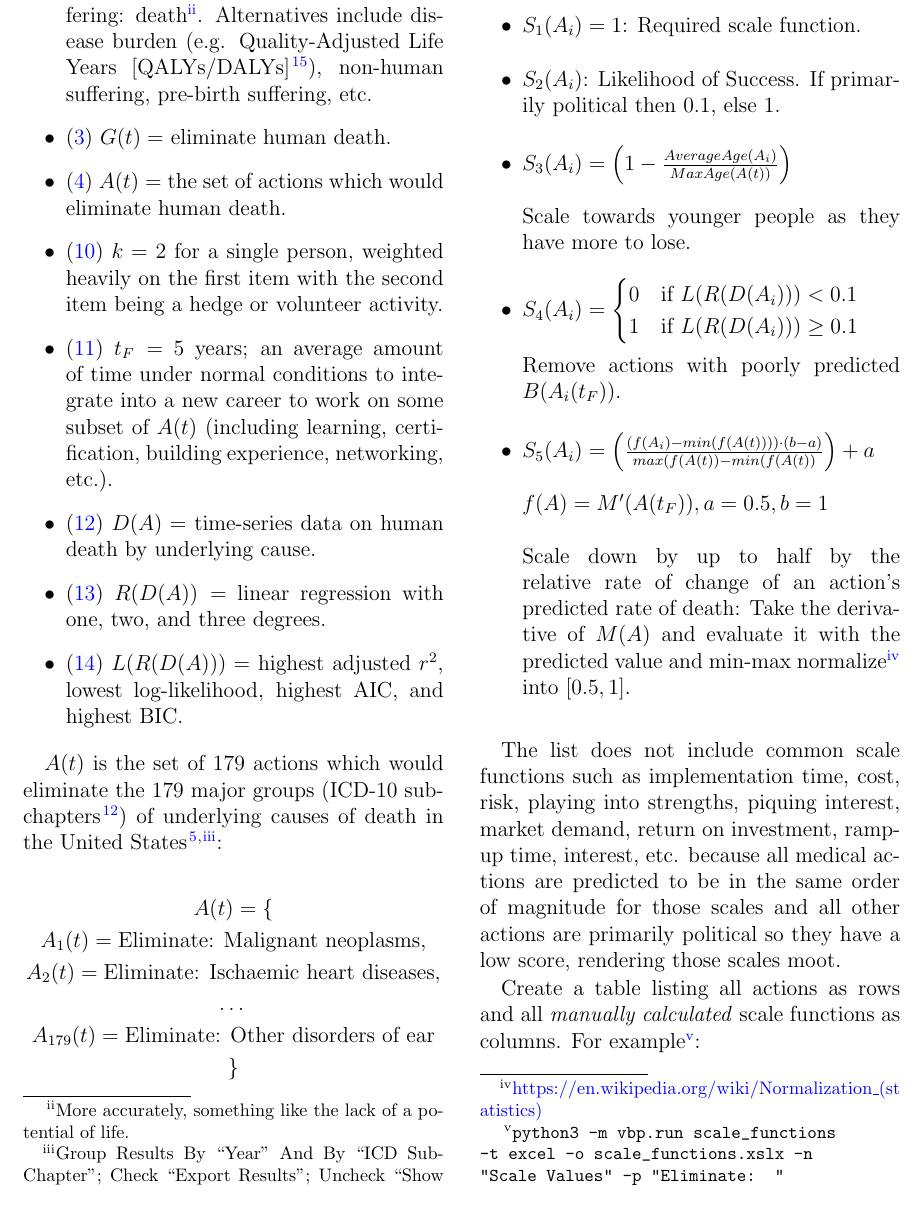
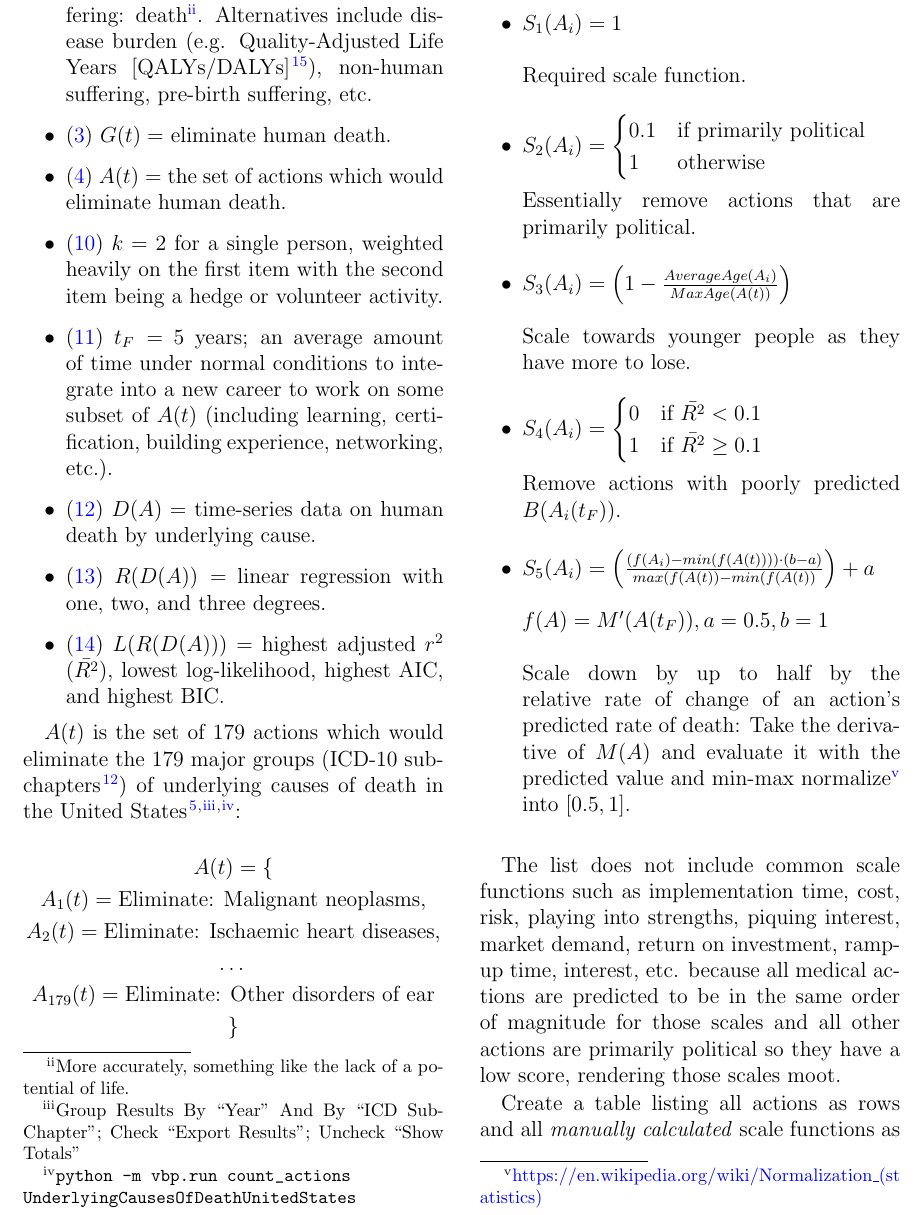
Before and after one commit to freeradical13/ValueBasedPrioritization, a LaTeX paper (value_based_prioritization.tex): part of page 3 of 5, cut so that both start at the same text. Compiled offline with pdfLaTeX.

Commit message:
Update README

```diff
--- a/value_based_prioritization.tex
+++ b/value_based_prioritization.tex
@@ -399,10 +399,10 @@ First, outline the parameters:
 \item \eqref{modeled-future-time} $t_F = $ 5 years; an average amount of time under normal conditions to integrate into a new career to work on some subset of $A(t)$ (including learning, certification, building experience, networking, etc.).
 \item \eqref{action-predictors} $D(A) = $ time-series data on human death by underlying cause.
 \item \eqref{prediction-models} $R(D(A)) = $ linear regression with one, two, and three degrees.
-\item \eqref{model-selection} $L(R(D(A))) = $ highest adjusted $r^2$, lowest log-likelihood, highest AIC, and highest BIC.
+\item \eqref{model-selection} $L(R(D(A))) = $ highest adjusted $r^2$ ($\bar{R^2}$), lowest log-likelihood, highest AIC, and highest BIC.
 \end{itemize}
 
-$A(t)$ is the set of 179 actions which would eliminate the 179 major groups (ICD-10 sub-chapters\cite{icd10}) of underlying causes of death in the United States\cite{centers2017underlying}\textsuperscript{,}\footnote{Group Results By \enquote{Year} And By \enquote{ICD Sub-Chapter}; Check \enquote{Export Results}; Uncheck \enquote{Show Totals}}:
+$A(t)$ is the set of 179 actions which would eliminate the 179 major groups (ICD-10 sub-chapters\cite{icd10}) of underlying causes of death in the United States\cite{centers2017underlying}\textsuperscript{,}\footnote{Group Results By \enquote{Year} And By \enquote{ICD Sub-Chapter}; Check \enquote{Export Results}; Uncheck \enquote{Show Totals}}\textsuperscript{,}\footnote{\texttt{python -m vbp.run count\char`_actions UnderlyingCausesOfDeathUnitedStates}}:
 
 \begin{equation*}
 \begin{gathered}
@@ -418,12 +418,16 @@ A_{179}(t) = \textrm{Eliminate: Other disorders of ear}\\
 Review the list of actions and hypothesize scale functions. Examples:
 
 \begin{itemize}
-\item $S_1(A_i) = 1$: Required scale function.
-\item $S_2(A_i)$: Likelihood of Success. If primarily political then 0.1, else 1.
+\item $S_1(A_i) = 1$
+                \newline\newline
+                Required scale function.
+\item $S_2(A_i) = \begin{cases}\text{0.1} & \mbox{if primarily political} \\ \text{1} & \mbox{otherwise} \\ \end{cases}$
+                \newline\newline
+                Essentially remove actions that are primarily political.
 \item $S_3(A_i) = \left(1 - \frac{AverageAge(A_i)}{MaxAge(A(t))}\right)$
                 \newline\newline
                 Scale towards younger people as they have more to lose.
-\item $S_4(A_i) = \begin{cases}\text{0} & \mbox{if } L(R(D(A_i))) < 0.1 \\ \text{1} & \mbox{if } L(R(D(A_i))) \ge 0.1 \\ \end{cases}$
+\item $S_4(A_i) = \begin{cases}\text{0} & \mbox{if } \bar{R^2} < 0.1 \\ \text{1} & \mbox{if } \bar{R^2} \ge 0.1 \\ \end{cases}$
                 \newline\newline
                 Remove actions with poorly predicted $B(A_i(t_F))$.
 \item $S_5(A_i) = \left(\frac{(f(A_i)-min(f(A(t)))) \cdot (b-a)}{max(f(A(t))-min(f(A(t))}\right) + a$
@@ -435,7 +439,7 @@ Review the list of actions and hypothesize scale functions. Examples:
 
 The list does not include common scale functions such as implementation time, cost, risk, playing into strengths, piquing interest, market demand, return on investment, ramp-up time, interest, etc. because all medical actions are predicted to be in the same order of magnitude for those scales and all other actions are primarily political so they have a low score, rendering those scales moot.
 
-Create a table listing all actions as rows and all \textit{manually calculated} scale functions as columns. For example\footnote{\texttt{python3 -m vbp.run scale\char`_functions -t excel -o scale\char`_functions.xslx -n "Scale Values" -p "Eliminate: " UnderlyingCausesOfDeathUnitedStates S2}}:
+Create a table listing all actions as rows and all \textit{manually calculated} scale functions as columns. For example\footnote{\texttt{python -m vbp.run scale\char`_functions -t excel -o scale\char`_functions.xslx -n "Scale Values" -p "Eliminate: " UnderlyingCausesOfDeathUnitedStates S2}}:
 
 \begin{table}[H]
 \centering
```
Also changed, not shown: README.md, value_based_prioritization.pdf, 1 other file.
